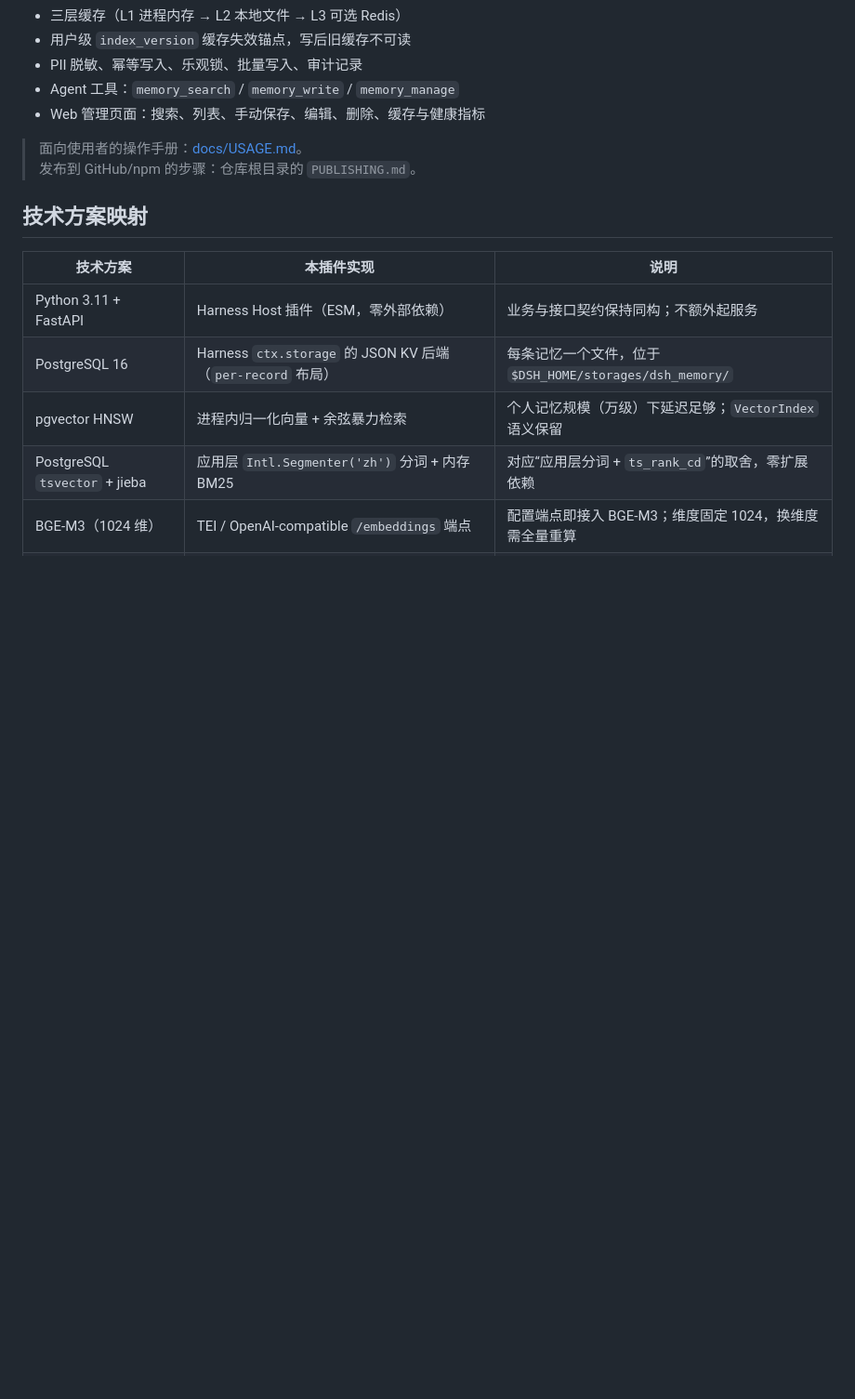
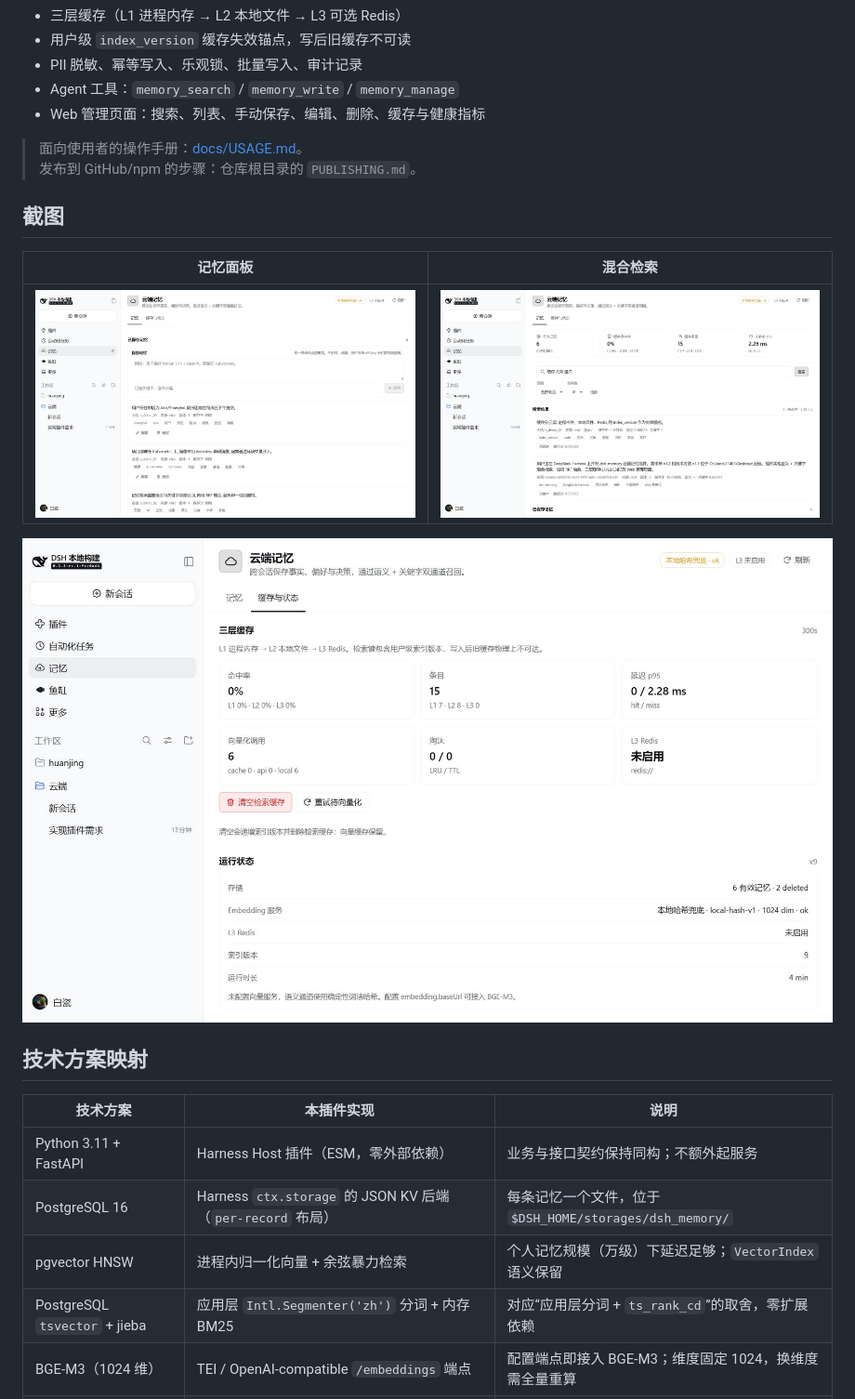
Before and after one commit to AiLunSin/dsh-cloud-memory, a Markdown page: dsh-memory/README.md, the part around the change. Shown at 93% size. Rendered like a GitHub page; pictures changed too: dsh-memory/docs/screenshots/01-memory-panel.jpg (added), dsh-memory/docs/screenshots/02-search-results.jpg (added), dsh-memory/docs/screenshots/03-cache-status.jpg (added); blank space fills up the shorter version.

Commit message:
docs: add panel screenshots and bump to 1.0.1

```diff
--- a/dsh-memory/README.md
+++ b/dsh-memory/README.md
@@ -12,6 +12,14 @@
 
 > 面向使用者的操作手册：[docs/USAGE.md](docs/USAGE.md)。
 > 发布到 GitHub/npm 的步骤：仓库根目录的 `PUBLISHING.md`。
+
+## 截图
+
+| 记忆面板 | 混合检索 |
+| --- | --- |
+| ![记忆面板](https://raw.githubusercontent.com/AiLunSin/dsh-cloud-memory/main/dsh-memory/docs/screenshots/01-memory-panel.jpg) | ![混合检索](https://raw.githubusercontent.com/AiLunSin/dsh-cloud-memory/main/dsh-memory/docs/screenshots/02-search-results.jpg) |
+
+![缓存与状态](https://raw.githubusercontent.com/AiLunSin/dsh-cloud-memory/main/dsh-memory/docs/screenshots/03-cache-status.jpg)
 
 ## 技术方案映射
 
```
Also changed, not shown: dsh-memory/CHANGELOG.md (+7 -0 lines), 1 other file.
